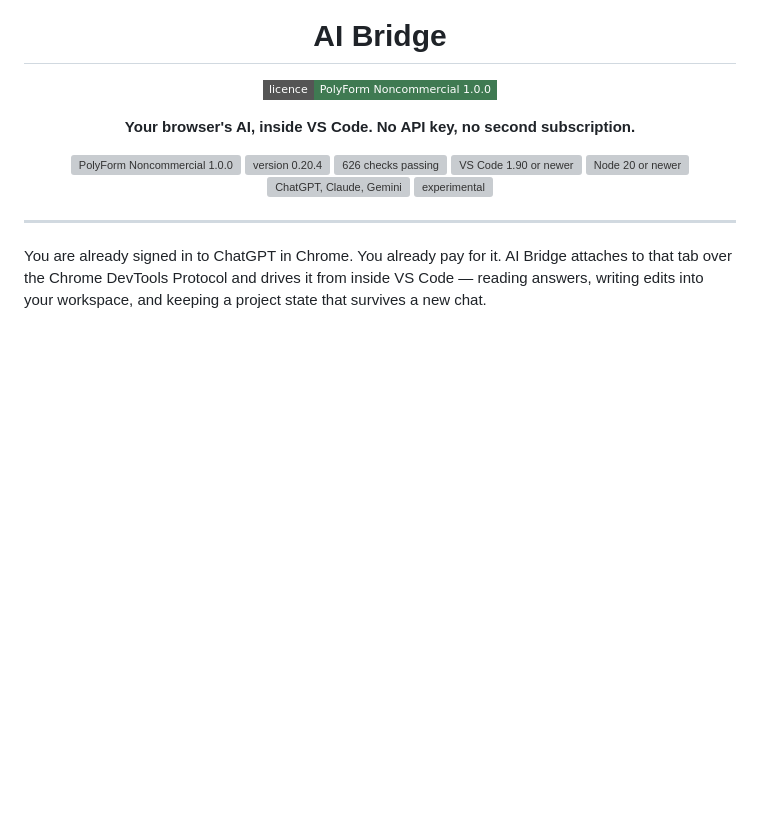
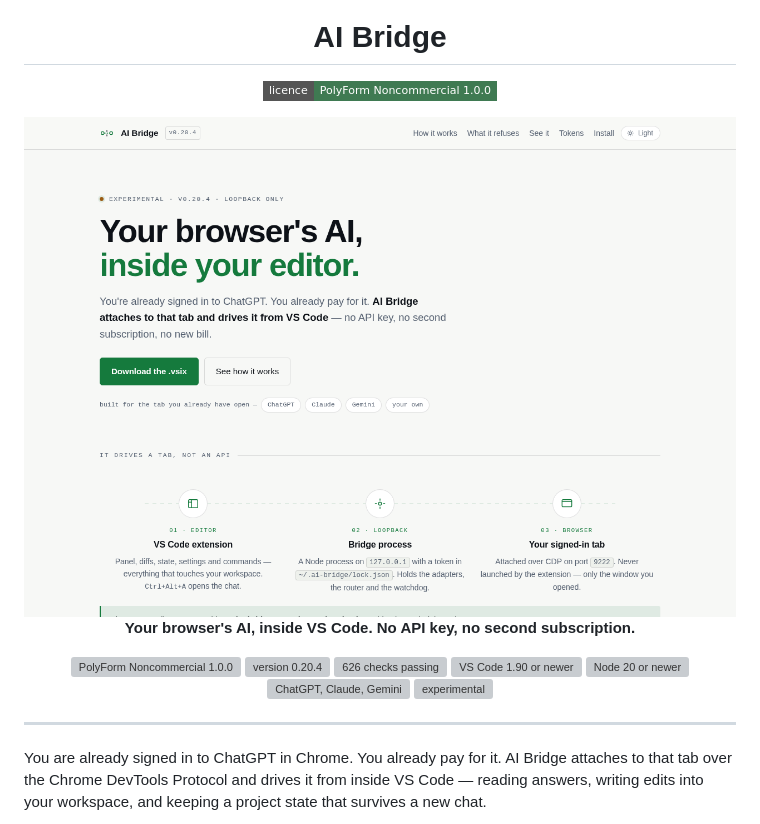
Before and after one commit to drsamonline/ai-bridge, a Markdown page: README.md, the part around the change. Rendered like a GitHub page; pictures changed too: docs/shot.png (added); badges without logos; blank space fills up the shorter version; grey boxes are pictures that could not be loaded.

Commit message:
docs: a screenshot of the page this repository ships
Rendered headlessly at 1280x900 from the repository's own page, served over HTTP so a
page that fetches its data still loads it. Not a mock-up.

```diff
--- a/README.md
+++ b/README.md
@@ -6,6 +6,8 @@
 
 [![Licence](https://img.shields.io/badge/licence-PolyForm%20Noncommercial%201.0.0-3f7a52?style=flat-square)](LICENSE)
 
+
+![Screenshot](docs/shot.png)
 **Your browser's AI, inside VS Code. No API key, no second subscription.**
 
 <a href="LICENSE"><img src="docs/badges/license.svg" alt="PolyForm Noncommercial 1.0.0" /></a>
```
